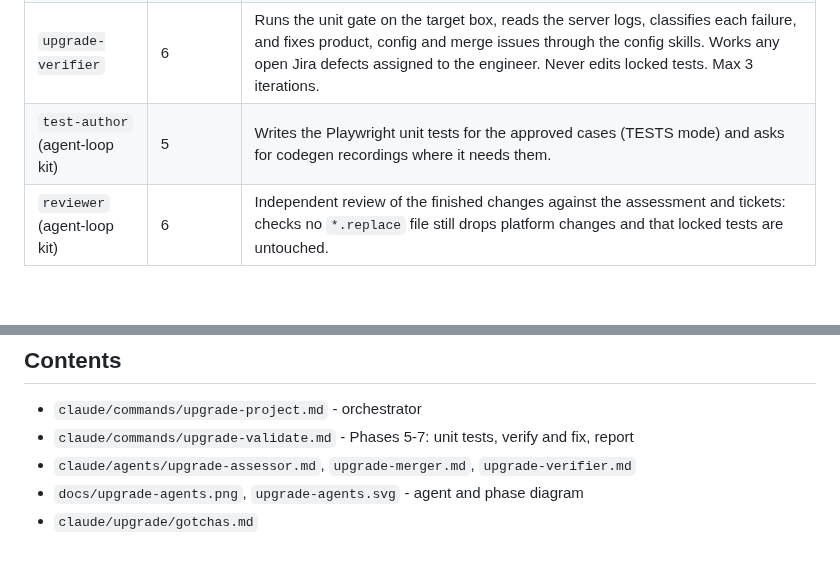
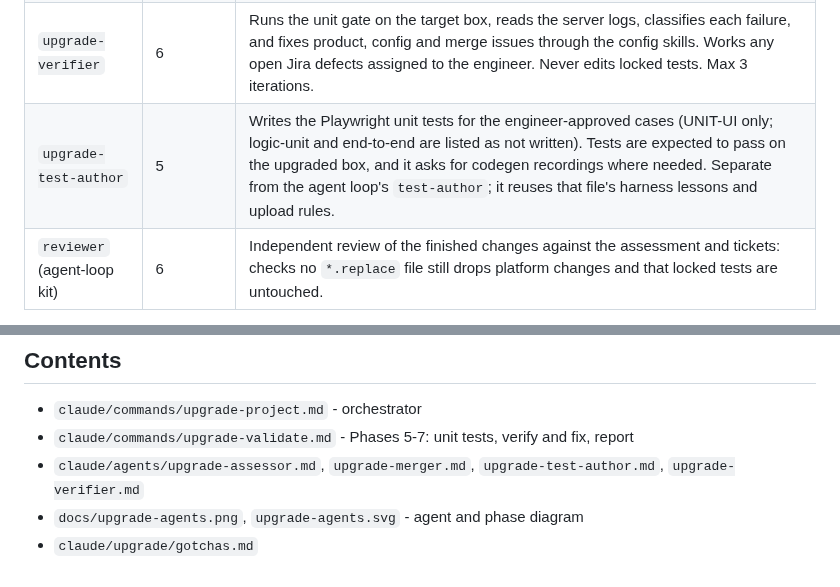
Before and after one commit to matcheler/e2sc-test, a Markdown page: ssp-upgrade-toolkit/README.md, 2 parts joined by grey strips. Rendered like a GitHub page; blank space fills up the shorter version.

```diff
--- a/ssp-upgrade-toolkit/README.md
+++ b/ssp-upgrade-toolkit/README.md
@@ -44,7 +44,7 @@ Editable source: `docs/upgrade-agents.svg`.
 | `upgrade-assessor` | 1, and 5 (update) | Read-only on the project; writes under `.upgrade/`. One per component. Compares the old and new platform against every customisation, ranks risk HIGH/MEDIUM/LOW, drafts the Jira tickets, and writes the Playwright unit-test case list (`unit-tests.md`) and `assessment.json`. |
 | `upgrade-merger` | 4 | Resolves the conflicts the deployment reported, in the working copy, using the old platform, new platform and customer versions (`*.replace` files start from the new platform file). Uses the config skills, logs every decision in `merge-log.md`, and returns NEEDS_SERVER_ACTION where a server compile is needed. |
 | `upgrade-verifier` | 6 | Runs the unit gate on the target box, reads the server logs, classifies each failure, and fixes product, config and merge issues through the config skills. Works any open Jira defects assigned to the engineer. Never edits locked tests. Max 3 iterations. |
-| `test-author` (agent-loop kit) | 5 | Writes the Playwright unit tests for the approved cases (TESTS mode) and asks for codegen recordings where it needs them. |
+| `upgrade-test-author` | 5 | Writes the Playwright unit tests for the engineer-approved cases (UNIT-UI only; logic-unit and end-to-end are listed as not written). Tests are expected to pass on the upgraded box, and it asks for codegen recordings where needed. Separate from the agent loop's `test-author`; it reuses that file's harness lessons and upload rules. |
 | `reviewer` (agent-loop kit) | 6 | Independent review of the finished changes against the assessment and tickets: checks no `*.replace` file still drops platform changes and that locked tests are untouched. |
 
 The agents use these skills for config changes and checks: `e2sc-config`, `e2sc-ocmm`, `e2sc-pcmm`, `e2sc-io`, `e2sc-cfg`, `alert-config`, `e2na-config`, `e2sc-logging` and `e2sc-playwright`.
@@ -57,6 +57,6 @@ The agents use these skills for config changes and checks: `e2sc-config`, `e2sc-
 ## Contents
 - `claude/commands/upgrade-project.md` - orchestrator
 - `claude/commands/upgrade-validate.md` - Phases 5-7: unit tests, verify and fix, report
-- `claude/agents/upgrade-assessor.md`, `upgrade-merger.md`, `upgrade-verifier.md`
+- `claude/agents/upgrade-assessor.md`, `upgrade-merger.md`, `upgrade-test-author.md`, `upgrade-verifier.md`
 - `docs/upgrade-agents.png`, `upgrade-agents.svg` - agent and phase diagram
 - `claude/upgrade/gotchas.md`
```
Also changed, not shown: other parts of ssp-upgrade-toolkit/README.md (+2 -2 lines), ssp-upgrade-toolkit/docs/upgrade-agents.png, 6 other files.
